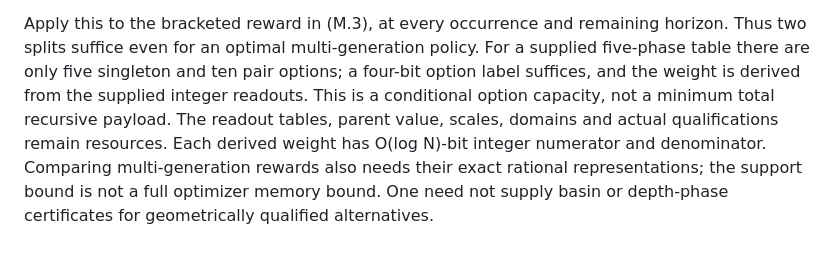
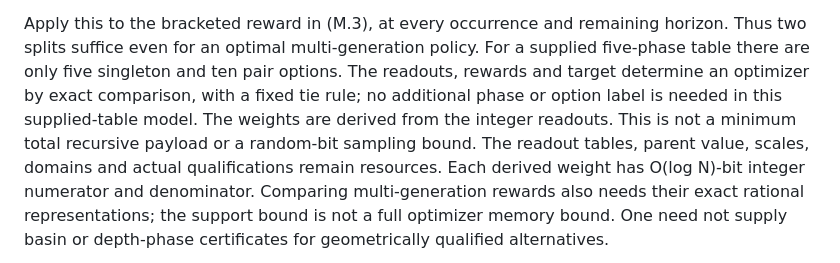
Before and after one commit to the-omega-institute/nested-recurrences, a Markdown page: cloitre-conway/dispersion.md, the part around the change. GitHub-like rendering.

Commit message:
Clarify the supplied-table policy information contract

```diff
--- a/cloitre-conway/dispersion.md
+++ b/cloitre-conway/dispersion.md
@@ -1125,9 +1125,11 @@ the target; an endpoint equality reduces to one coordinate. QED.
 Apply this to the bracketed reward in (M.3), at every occurrence and
 remaining horizon. Thus two splits suffice even for an optimal
 multi-generation policy. For a supplied five-phase table there are only
-five singleton and ten pair options; a four-bit option label suffices,
-and the weight is derived from the supplied integer readouts. This is a
-conditional option capacity, not a minimum total recursive payload.
+five singleton and ten pair options. The readouts, rewards and target
+determine an optimizer by exact comparison, with a fixed tie rule;
+no additional phase or option label is needed in this supplied-table
+model. The weights are derived from the integer readouts. This is not
+a minimum total recursive payload or a random-bit sampling bound.
 The readout tables, parent value, scales, domains and actual qualifications
 remain resources. Each derived weight has O(log N)-bit integer numerator
 and denominator. Comparing multi-generation rewards also needs their
```
